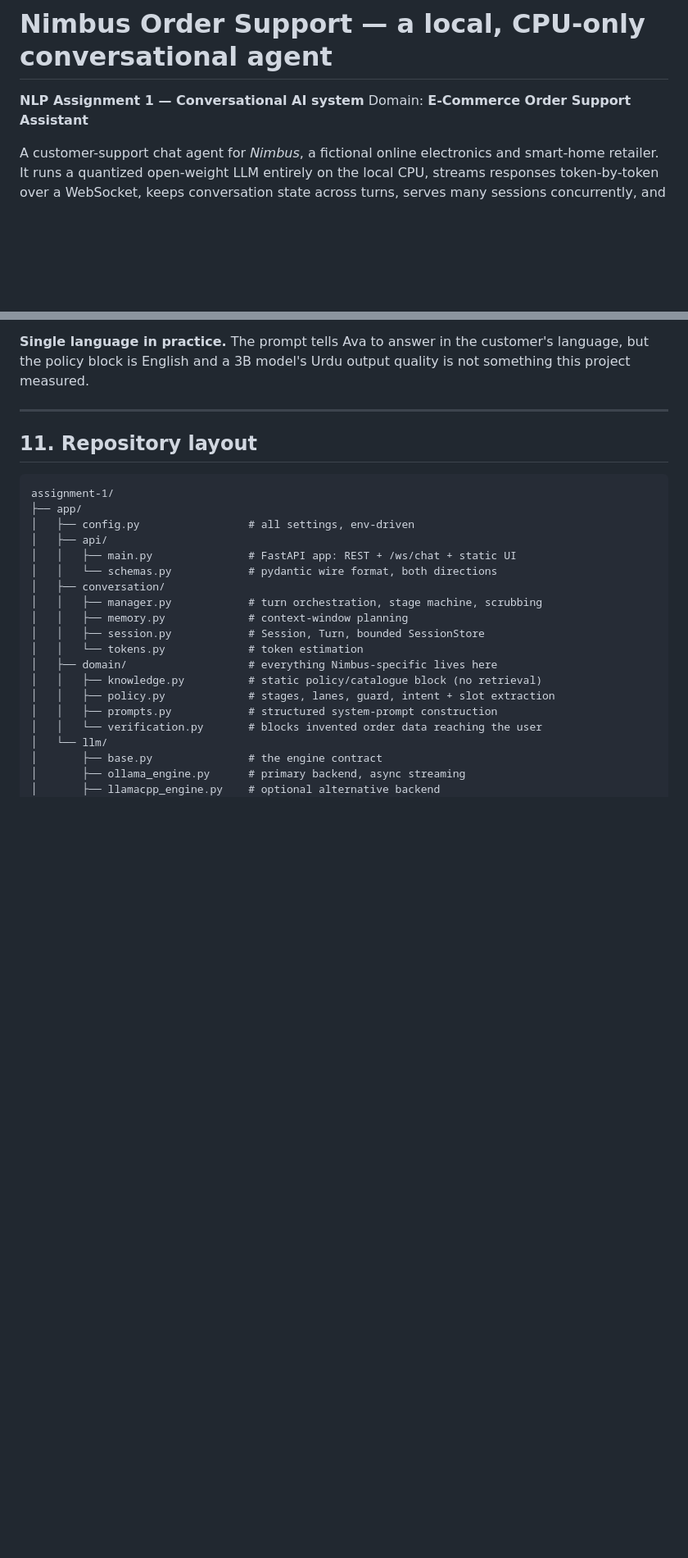
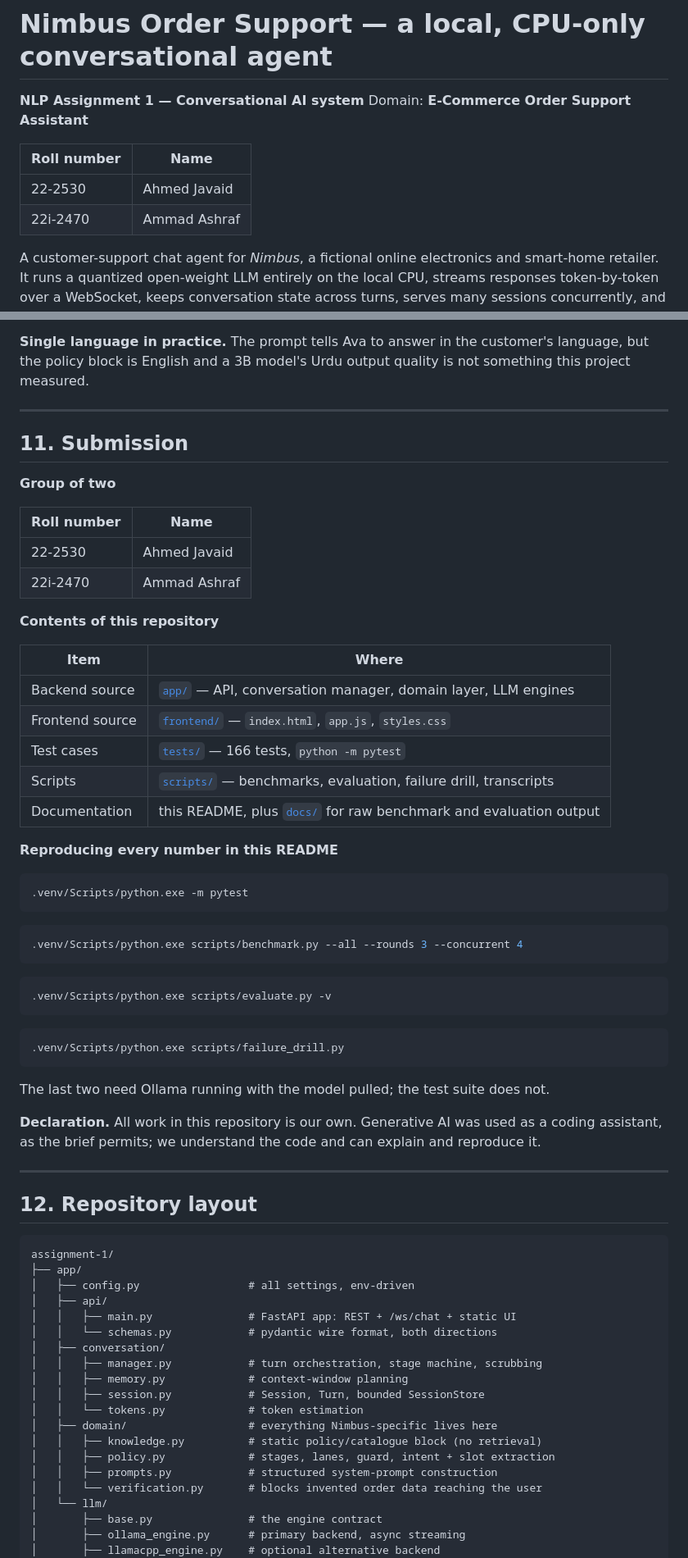
Before and after one commit to Ahmed-Javaid/E-Commerce-Order-Support-Assistant, a Markdown page: README.md, 2 parts joined by grey strips. Shown at 82% size. Drawn GitHub-style; blank space fills up the shorter version.

Commit message:
Add group members and a submission section to the README
Roll numbers and names in the header, plus a section listing where the code,
tests, frontend and documentation live, and the four commands that reproduce
every number reported in this README.

Co-Authored-By: Ammad Ashraf <i222470@nu.edu.pk>

````diff
--- a/README.md
+++ b/README.md
@@ -2,6 +2,11 @@
 
 **NLP Assignment 1 — Conversational AI system**
 Domain: **E-Commerce Order Support Assistant**
+
+| Roll number | Name |
+|---|---|
+| 22-2530 | Ahmed Javaid |
+| 22i-2470 | Ammad Ashraf |
 
 A customer-support chat agent for *Nimbus*, a fictional online electronics and
 smart-home retailer. It runs a quantized open-weight LLM entirely on the local
@@ -1051,7 +1057,52 @@ output quality is not something this project measured.
 
 ---
 
-## 11. Repository layout
+## 11. Submission
+
+**Group of two**
+
+| Roll number | Name |
+|---|---|
+| 22-2530 | Ahmed Javaid |
+| 22i-2470 | Ammad Ashraf |
+
+**Contents of this repository**
+
+| Item | Where |
+|---|---|
+| Backend source | [`app/`](app/) — API, conversation manager, domain layer, LLM engines |
+| Frontend source | [`frontend/`](frontend/) — `index.html`, `app.js`, `styles.css` |
+| Test cases | [`tests/`](tests/) — 166 tests, `python -m pytest` |
+| Scripts | [`scripts/`](scripts/) — benchmarks, evaluation, failure drill, transcripts |
+| Documentation | this README, plus [`docs/`](docs/) for raw benchmark and evaluation output |
+
+**Reproducing every number in this README**
+
+```bash
+.venv/Scripts/python.exe -m pytest
+```
+
+```bash
+.venv/Scripts/python.exe scripts/benchmark.py --all --rounds 3 --concurrent 4
+```
+
+```bash
+.venv/Scripts/python.exe scripts/evaluate.py -v
+```
+
+```bash
+.venv/Scripts/python.exe scripts/failure_drill.py
+```
+
+The last two need Ollama running with the model pulled; the test suite does not.
+
+**Declaration.** All work in this repository is our own. Generative AI was used
+as a coding assistant, as the brief permits; we understand the code and can
+explain and reproduce it.
+
+---
+
+## 12. Repository layout
 
 ```
 assignment-1/
````
Also changed, not shown: other parts of README.md (+2 -1 lines).
